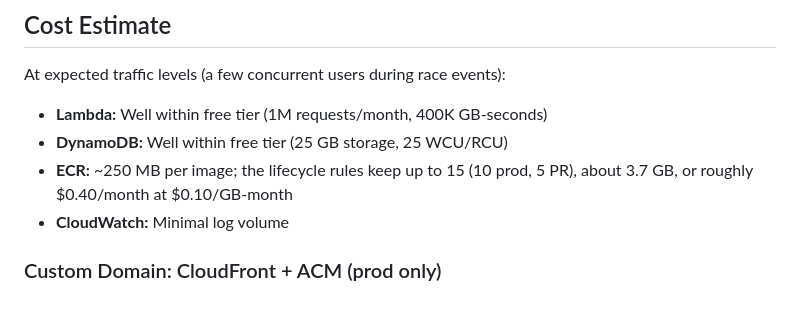
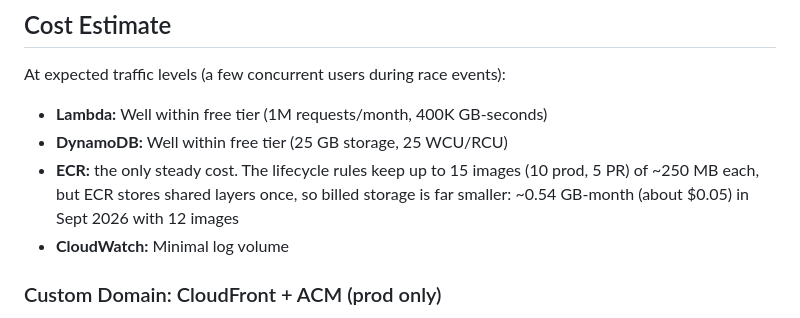
Before and after one commit to lanyonm/track-timing-predictor, a Markdown page: plans/hosting-plan.md, the part around the change. Drawn GitHub-style.

Commit message:
docs: correct the ECR storage estimate for shared layers
Images are ~250 MB each, but ECR stores shared layers once: September
2026 billed 0.54 GB-month for 12 images, about $0.05.

```diff
--- a/plans/hosting-plan.md
+++ b/plans/hosting-plan.md
@@ -254,7 +254,7 @@ when `DYNAMODB_TABLE` is not set.
 At expected traffic levels (a few concurrent users during race events):
 - **Lambda:** Well within free tier (1M requests/month, 400K GB-seconds)
 - **DynamoDB:** Well within free tier (25 GB storage, 25 WCU/RCU)
-- **ECR:** ~250 MB per image; the lifecycle rules keep up to 15 (10 prod, 5 PR), about 3.7 GB, or roughly $0.40/month at $0.10/GB-month
+- **ECR:** the only steady cost. The lifecycle rules keep up to 15 images (10 prod, 5 PR) of ~250 MB each, but ECR stores shared layers once, so billed storage is far smaller: ~0.54 GB-month (about $0.05) in Sept 2026 with 12 images
 - **CloudWatch:** Minimal log volume
 
 ### Custom Domain: CloudFront + ACM (prod only)
```
